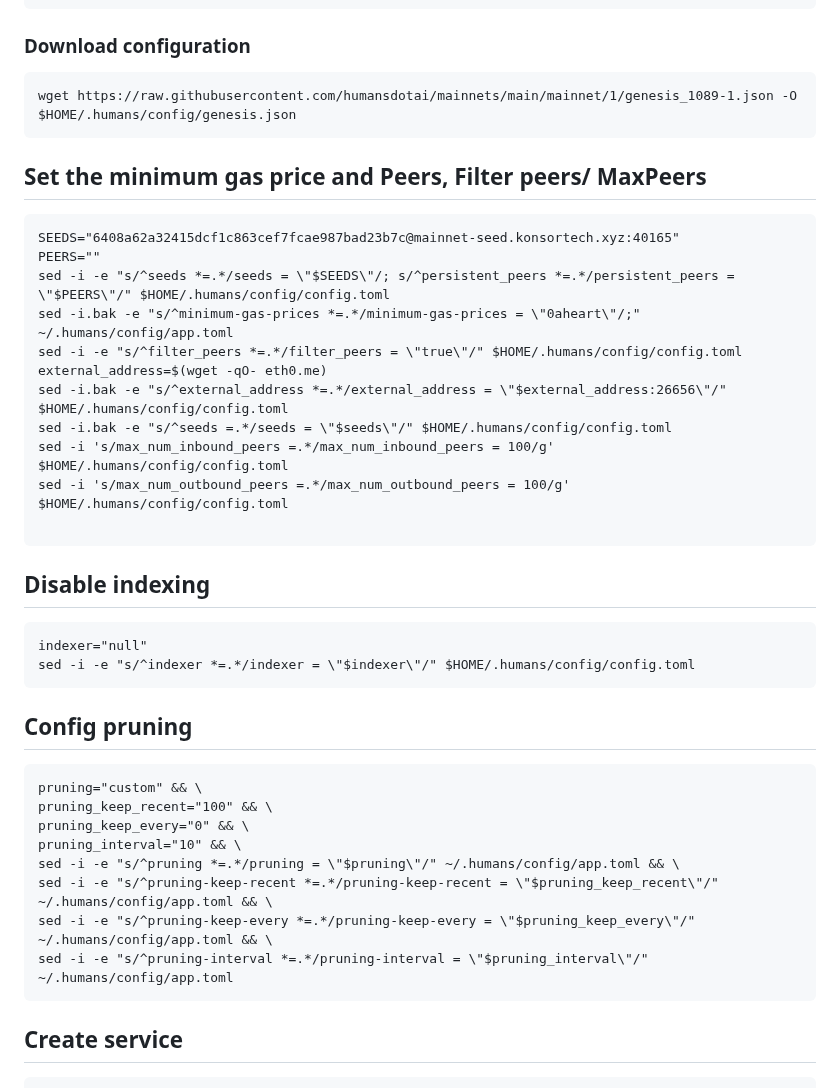
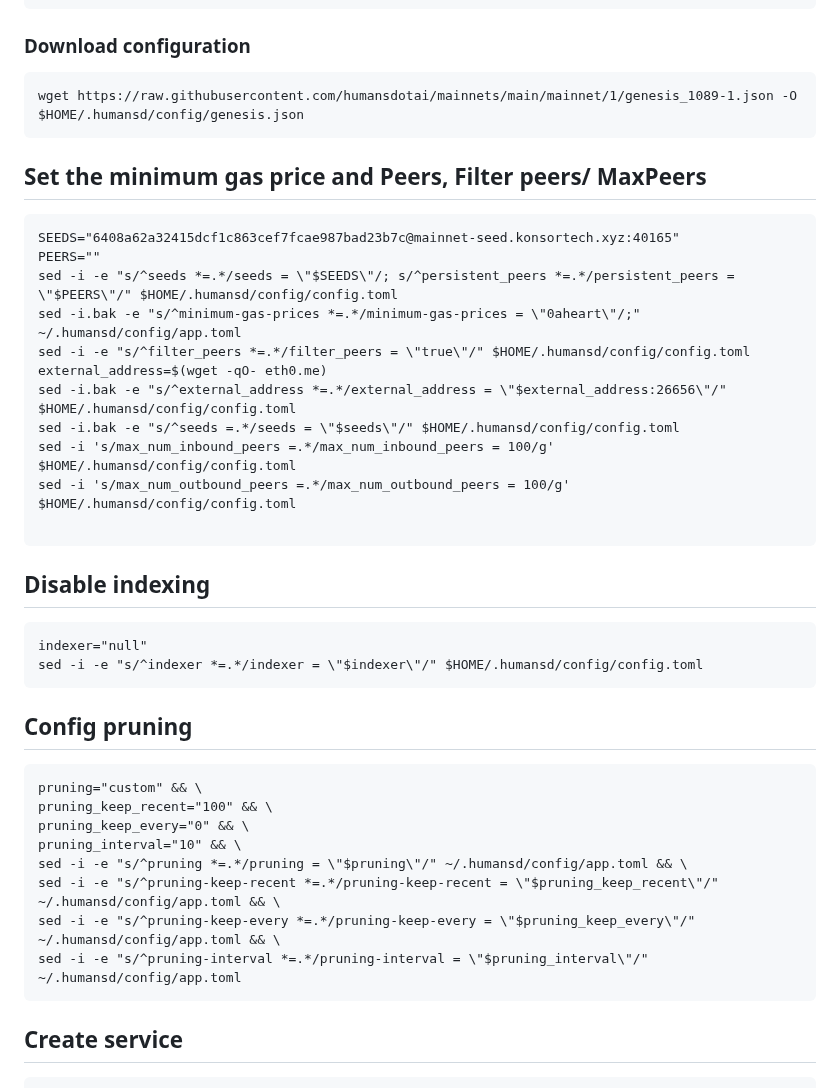
Before and after one commit to konsortech/Node, a Markdown page: Mainnet/Humans/readme.md, the part around the change. Drawn GitHub-style.

````diff
--- a/Mainnet/Humans/readme.md
+++ b/Mainnet/Humans/readme.md
@@ -54,28 +54,28 @@ humansd init $NODENAME --chain-id $HUMANS_CHAIN_ID
 
 ### Download configuration
 ```
-wget https://raw.githubusercontent.com/humansdotai/mainnets/main/mainnet/1/genesis_1089-1.json -O $HOME/.humans/config/genesis.json
+wget https://raw.githubusercontent.com/humansdotai/mainnets/main/mainnet/1/genesis_1089-1.json -O $HOME/.humansd/config/genesis.json
 ```
 
 ## Set the minimum gas price and Peers, Filter peers/ MaxPeers
 ```
 SEEDS="6408a62a32415dcf1c863cef7fcae987bad23b7c@mainnet-seed.konsortech.xyz:40165"
 PEERS=""
-sed -i -e "s/^seeds *=.*/seeds = \"$SEEDS\"/; s/^persistent_peers *=.*/persistent_peers = \"$PEERS\"/" $HOME/.humans/config/config.toml
-sed -i.bak -e "s/^minimum-gas-prices *=.*/minimum-gas-prices = \"0aheart\"/;" ~/.humans/config/app.toml
-sed -i -e "s/^filter_peers *=.*/filter_peers = \"true\"/" $HOME/.humans/config/config.toml
+sed -i -e "s/^seeds *=.*/seeds = \"$SEEDS\"/; s/^persistent_peers *=.*/persistent_peers = \"$PEERS\"/" $HOME/.humansd/config/config.toml
+sed -i.bak -e "s/^minimum-gas-prices *=.*/minimum-gas-prices = \"0aheart\"/;" ~/.humansd/config/app.toml
+sed -i -e "s/^filter_peers *=.*/filter_peers = \"true\"/" $HOME/.humansd/config/config.toml
 external_address=$(wget -qO- eth0.me)
-sed -i.bak -e "s/^external_address *=.*/external_address = \"$external_address:26656\"/" $HOME/.humans/config/config.toml
-sed -i.bak -e "s/^seeds =.*/seeds = \"$seeds\"/" $HOME/.humans/config/config.toml
-sed -i 's/max_num_inbound_peers =.*/max_num_inbound_peers = 100/g' $HOME/.humans/config/config.toml
-sed -i 's/max_num_outbound_peers =.*/max_num_outbound_peers = 100/g' $HOME/.humans/config/config.toml
+sed -i.bak -e "s/^external_address *=.*/external_address = \"$external_address:26656\"/" $HOME/.humansd/config/config.toml
+sed -i.bak -e "s/^seeds =.*/seeds = \"$seeds\"/" $HOME/.humansd/config/config.toml
+sed -i 's/max_num_inbound_peers =.*/max_num_inbound_peers = 100/g' $HOME/.humansd/config/config.toml
+sed -i 's/max_num_outbound_peers =.*/max_num_outbound_peers = 100/g' $HOME/.humansd/config/config.toml
 
 ```
 
 ## Disable indexing
 ```
 indexer="null"
-sed -i -e "s/^indexer *=.*/indexer = \"$indexer\"/" $HOME/.humans/config/config.toml
+sed -i -e "s/^indexer *=.*/indexer = \"$indexer\"/" $HOME/.humansd/config/config.toml
 ```
 
 ## Config pruning
@@ -84,10 +84,10 @@ pruning="custom" && \
 pruning_keep_recent="100" && \
 pruning_keep_every="0" && \
 pruning_interval="10" && \
-sed -i -e "s/^pruning *=.*/pruning = \"$pruning\"/" ~/.humans/config/app.toml && \
-sed -i -e "s/^pruning-keep-recent *=.*/pruning-keep-recent = \"$pruning_keep_recent\"/" ~/.humans/config/app.toml && \
-sed -i -e "s/^pruning-keep-every *=.*/pruning-keep-every = \"$pruning_keep_every\"/" ~/.humans/config/app.toml && \
-sed -i -e "s/^pruning-interval *=.*/pruning-interval = \"$pruning_interval\"/" ~/.humans/config/app.toml
+sed -i -e "s/^pruning *=.*/pruning = \"$pruning\"/" ~/.humansd/config/app.toml && \
+sed -i -e "s/^pruning-keep-recent *=.*/pruning-keep-recent = \"$pruning_keep_recent\"/" ~/.humansd/config/app.toml && \
+sed -i -e "s/^pruning-keep-every *=.*/pruning-keep-every = \"$pruning_keep_every\"/" ~/.humansd/config/app.toml && \
+sed -i -e "s/^pruning-interval *=.*/pruning-interval = \"$pruning_interval\"/" ~/.humansd/config/app.toml
 ```
 
 ## Create service
````
